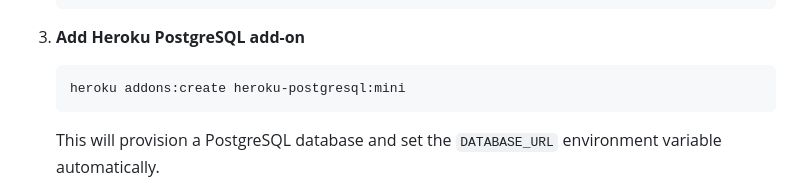
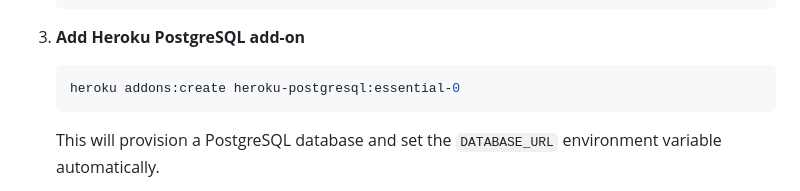
Before and after one commit to snyk-labs/promoter, a Markdown page: README.md, the part around the change. Drawn GitHub-style.

Commit message:
Updating the default Heroku Postgres provisioning command.

````diff
--- a/README.md
+++ b/README.md
@@ -300,7 +300,7 @@ This section provides instructions for deploying the application to Heroku, a po
 3. **Add Heroku PostgreSQL add-on**
 
    ```bash
-   heroku addons:create heroku-postgresql:mini
+   heroku addons:create heroku-postgresql:essential-0
    ```
 
    This will provision a PostgreSQL database and set the `DATABASE_URL` environment variable automatically.
````
